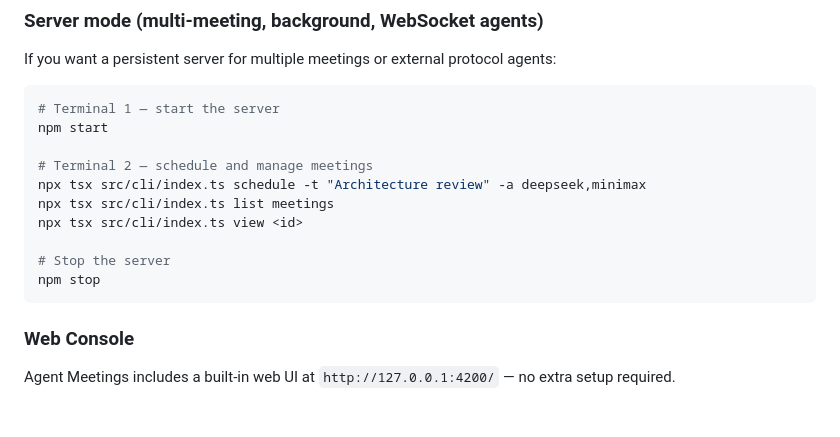
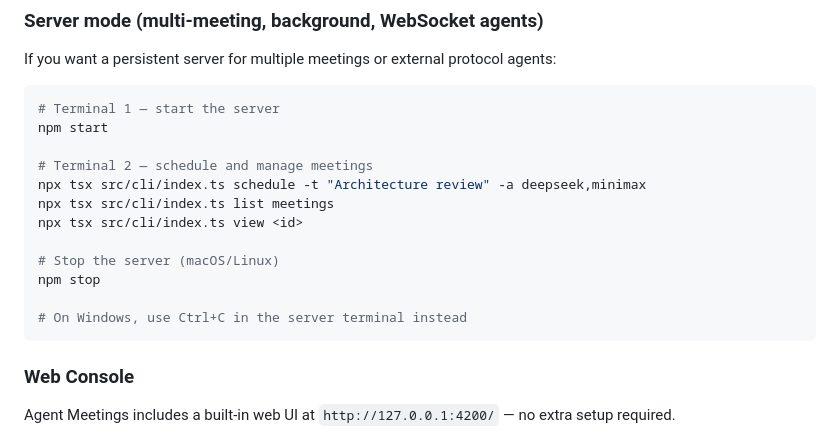
Before and after one commit to MattSureham/agent-meetings, a Markdown page: README.md, the part around the change. Drawn GitHub-style; blank space fills up the shorter version.

Commit message:
README: note Windows users should Ctrl+C to stop server

````diff
--- a/README.md
+++ b/README.md
@@ -555,8 +555,10 @@ npx tsx src/cli/index.ts schedule -t "Architecture review" -a deepseek,minimax
 npx tsx src/cli/index.ts list meetings
 npx tsx src/cli/index.ts view <id>
 
-# Stop the server
+# Stop the server (macOS/Linux)
 npm stop
+
+# On Windows, use Ctrl+C in the server terminal instead
 ```
 
 ### Web Console
````
